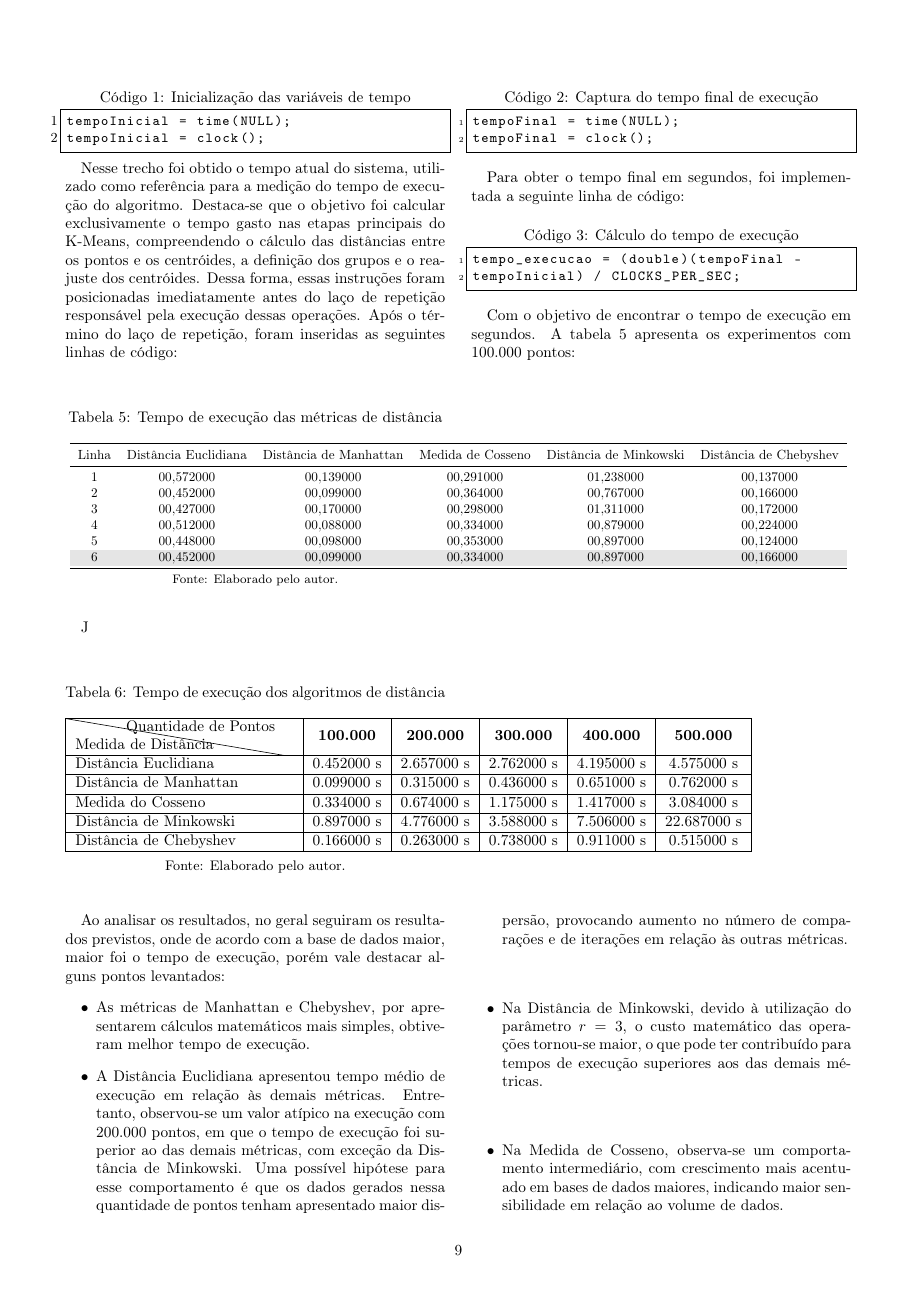
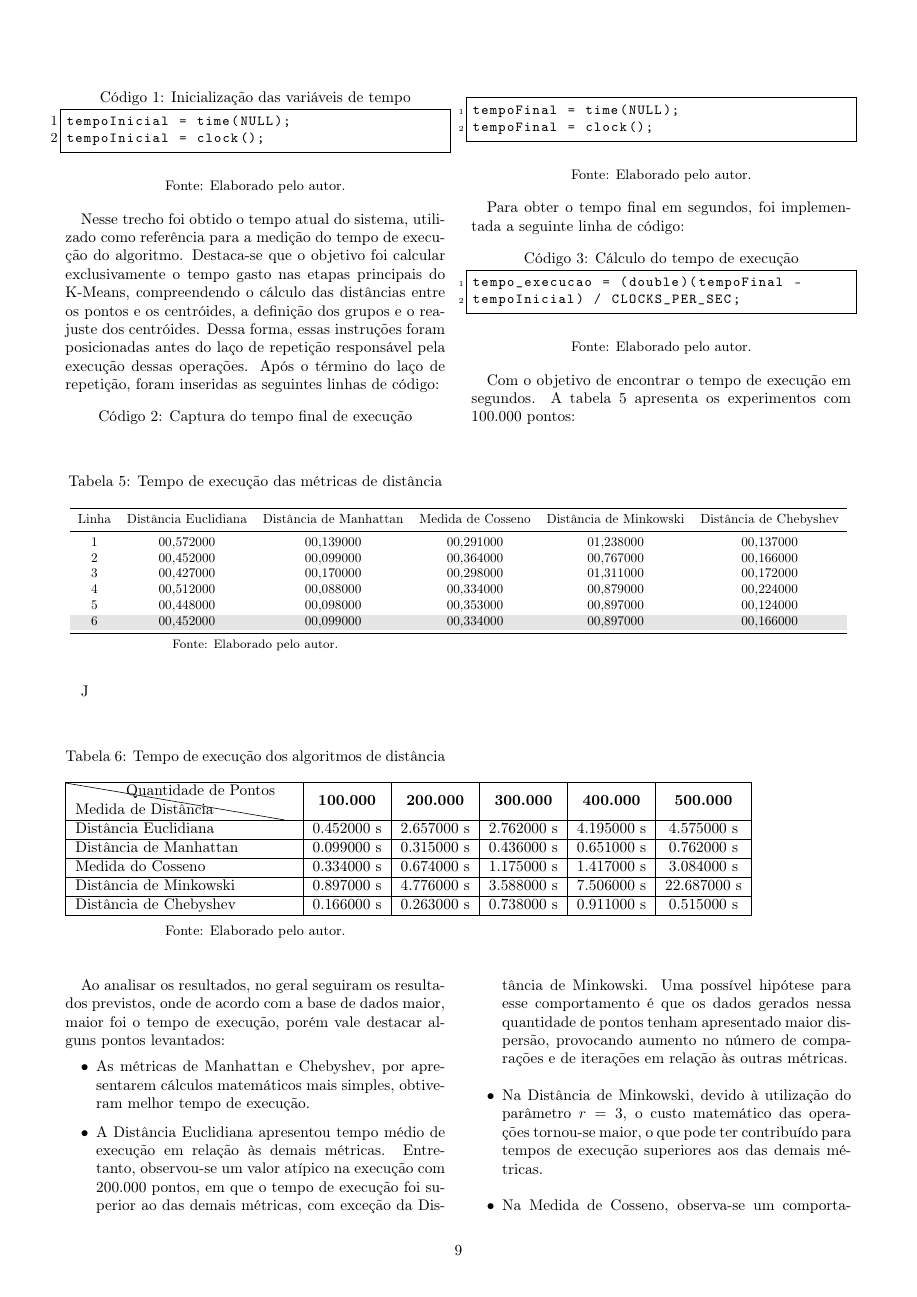
Before and after one commit to edmaryokome/projeto_kmeans, a LaTeX paper (ArtigoEdmar.tex): page 9 of 14. Compiled offline with pdfLaTeX.

Commit message:
Add files via upload

```diff
--- a/ArtigoEdmar.tex
+++ b/ArtigoEdmar.tex
@@ -903,8 +902,11 @@ tempoInicial = time(NULL);
 tempoInicial = clock();
 
 \end{lstlisting}
+\begin{center}
+{\small Fonte: Elaborado pelo autor.}
+\end{center}
 
-Nesse trecho foi obtido o tempo atual do sistema, utilizado como referência para a medição do tempo de execução do algoritmo. Destaca-se que o objetivo foi calcular exclusivamente o tempo gasto nas etapas principais do K-Means, compreendendo o cálculo das distâncias entre os pontos e os centróides, a definição dos grupos e o reajuste dos centróides. Dessa forma, essas instruções foram posicionadas imediatamente antes do laço de repetição responsável pela execução dessas operações. Após o término do laço de repetição, foram inseridas as seguintes linhas de código:
+Nesse trecho foi obtido o tempo atual do sistema, utilizado como referência para a medição do tempo de execução do algoritmo. Destaca-se que o objetivo foi calcular exclusivamente o tempo gasto nas etapas principais do K-Means, compreendendo o cálculo das distâncias entre os pontos e os centróides, a definição dos grupos e o reajuste dos centróides. Dessa forma, essas instruções foram posicionadas antes do laço de repetição responsável pela execução dessas operações. Após o término do laço de repetição, foram inseridas as seguintes linhas de código:
 
 \begin{lstlisting}[
 language=C,
@@ -920,6 +922,9 @@ tempoFinal = time(NULL);
 tempoFinal = clock();
 
 \end{lstlisting}
+\begin{center}
+{\small Fonte: Elaborado pelo autor.}
+\end{center}
 
 Para obter o tempo final em segundos, foi implementada a seguinte linha de código:
 \begin{lstlisting}[
@@ -936,6 +941,9 @@ tempo_execucao = (double)(tempoFinal -
 tempoInicial) / CLOCKS_PER_SEC;
 
 \end{lstlisting}
+\begin{center}
+{\small Fonte: Elaborado pelo autor.}
+\end{center}
 
 Com o objetivo de encontrar o tempo de execução em segundos. A tabela~\ref{tab:calcTempo} apresenta os experimentos com 100.000 pontos:
 
```
Also changed, not shown: ArtigoEdmar.tex (7 more changed lines).
